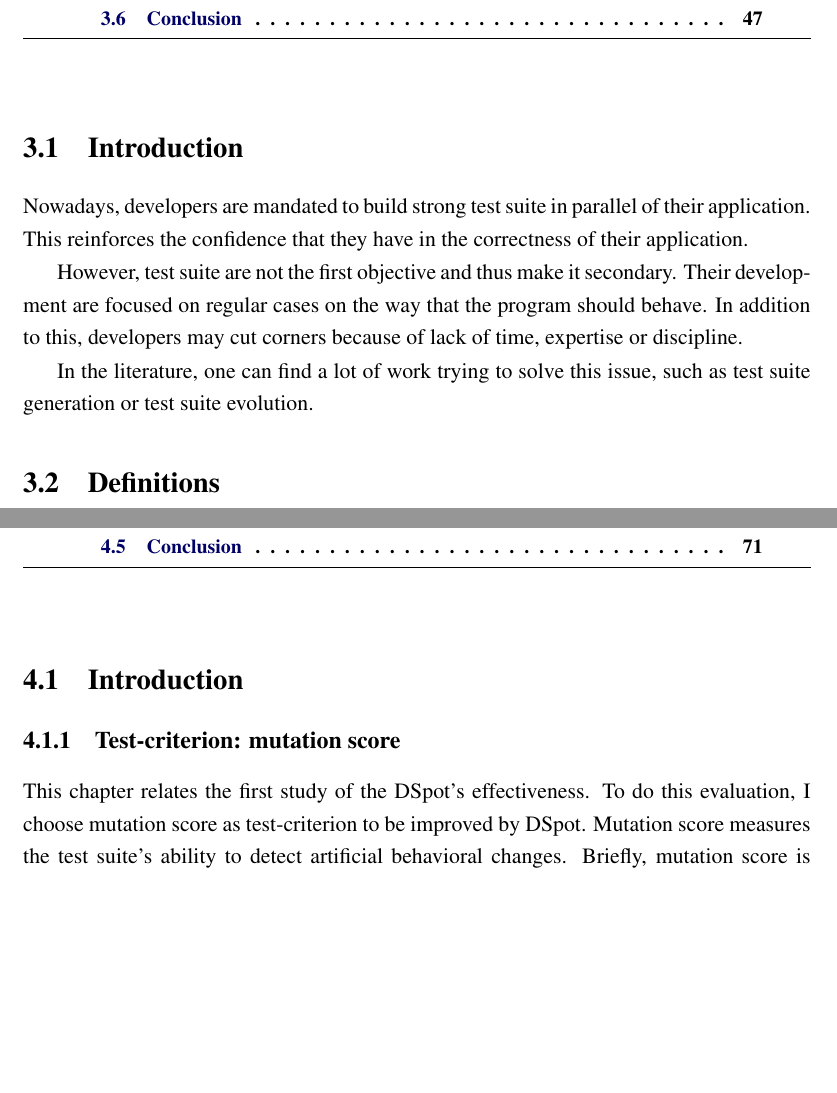
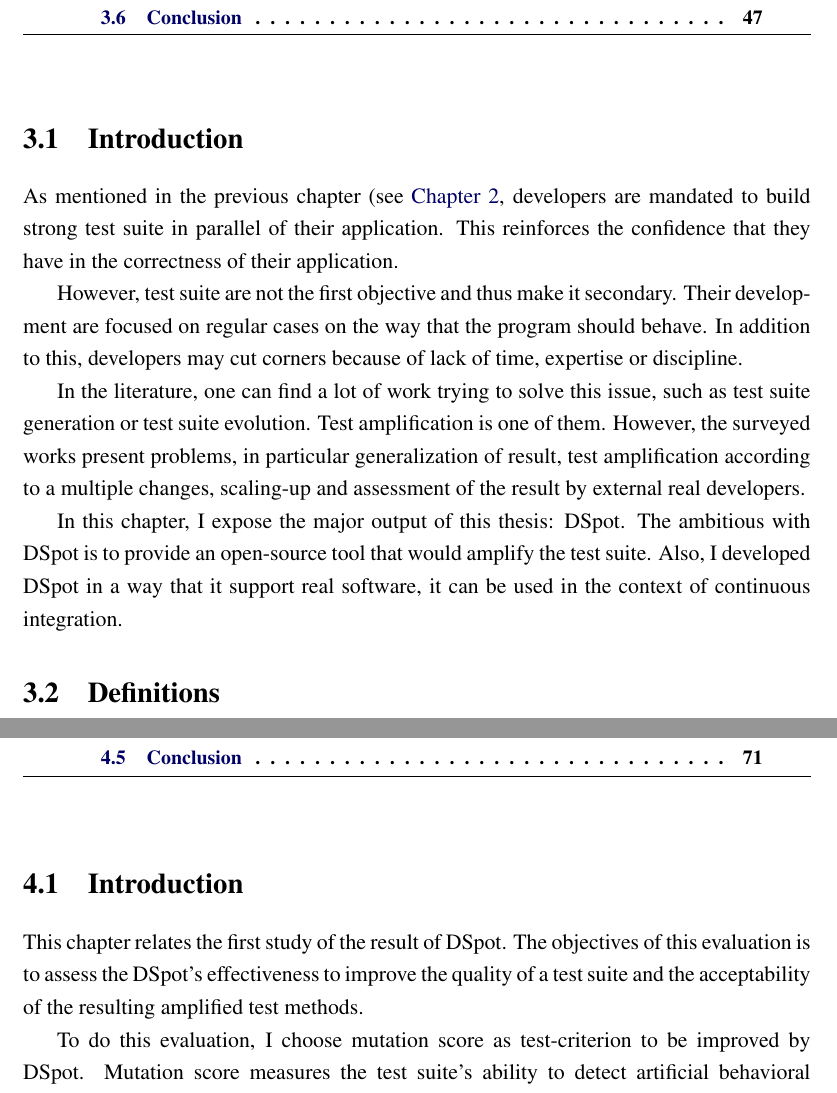
Before and after one commit to danglotb/thesis, a LaTeX thesis (main.tex, which reads chapitres/dspot/main.tex, chapitres/test-improvement/main.tex): two parts of pages 60 and 72 of 134, joined at a grey line, cut so that both start at the same text, the shorter picture padded with empty space. Compiled offline with pdfLaTeX; a LaTeX package or settings file that is missing is left out; a missing bibliography style is replaced by a similar one.

Commit message:
rework introduction

```diff
--- a/chapitres/dspot/main.tex
+++ b/chapitres/dspot/main.tex
@@ -27,7 +27,7 @@
 \section{Introduction}
 \label{sec:dspot:introduction}
 
-Nowadays, developers are mandated to build strong test suite in parallel of their application.
+As mentioned in the previous chapter (see \autoref{chap:sota}, developers are mandated to build strong test suite in parallel of their application.
 This reinforces the confidence that they have in the correctness of their application.
 
 However, test suite are not the first objective and thus make it secondary.
@@ -35,7 +35,12 @@ Their development are focused on regular cases on the way that the program shoul
 In addition to this, developers may cut corners because of lack of time, expertise or discipline.
 
 In the literature, one can find a lot of work trying to solve this issue, such as test suite generation or test suite evolution.
+Test amplification is one of them.
+However, the surveyed works present problems, in particular generalization of result, test amplification according to a multiple changes, scaling-up and assessment of the result by external real developers.
 
+In this chapter, I expose the major output of this thesis: \dspot.
+The ambitious with \dspot is to provide an open-source tool that would amplify the test suite.
+Also, I developed \dspot in a way that it support real software, it can be used in the context of continuous integration.
 
 \section{Definitions}
 \label{sec:dspot:definitions}
--- a/chapitres/test-improvement/main.tex
+++ b/chapitres/test-improvement/main.tex
@@ -36,12 +36,9 @@
 \section{Introduction}
 \label{sec:test-improvement:introduction}
 
+This chapter relates the first study of the result of \dspot.
+The objectives of this evaluation is to assess the \dspot's effectiveness to improve the quality of a test suite and the acceptability of the resulting amplified test methods.
 
-
-\subsection{Test-criterion: \ms}
-\label{subsec:test-improvement:introduction:test-criterion}
-
-This chapter relates the first study of the \dspot's effectiveness.
 To do this evaluation, I choose \ms as test-criterion to be improved by \dspot.
 Mutation score measures the test suite's ability to detect artificial behavioral changes.
 Briefly, \ms is measured as follow:
```
Also changed, not shown: chapitres/state-of-the-art/main.tex (+2 -1 lines), references.bib (+0 -13 lines), chapitres/dspot/main.tex (2 more changed lines), chapitres/test-improvement/main.tex (4 more changed lines).
